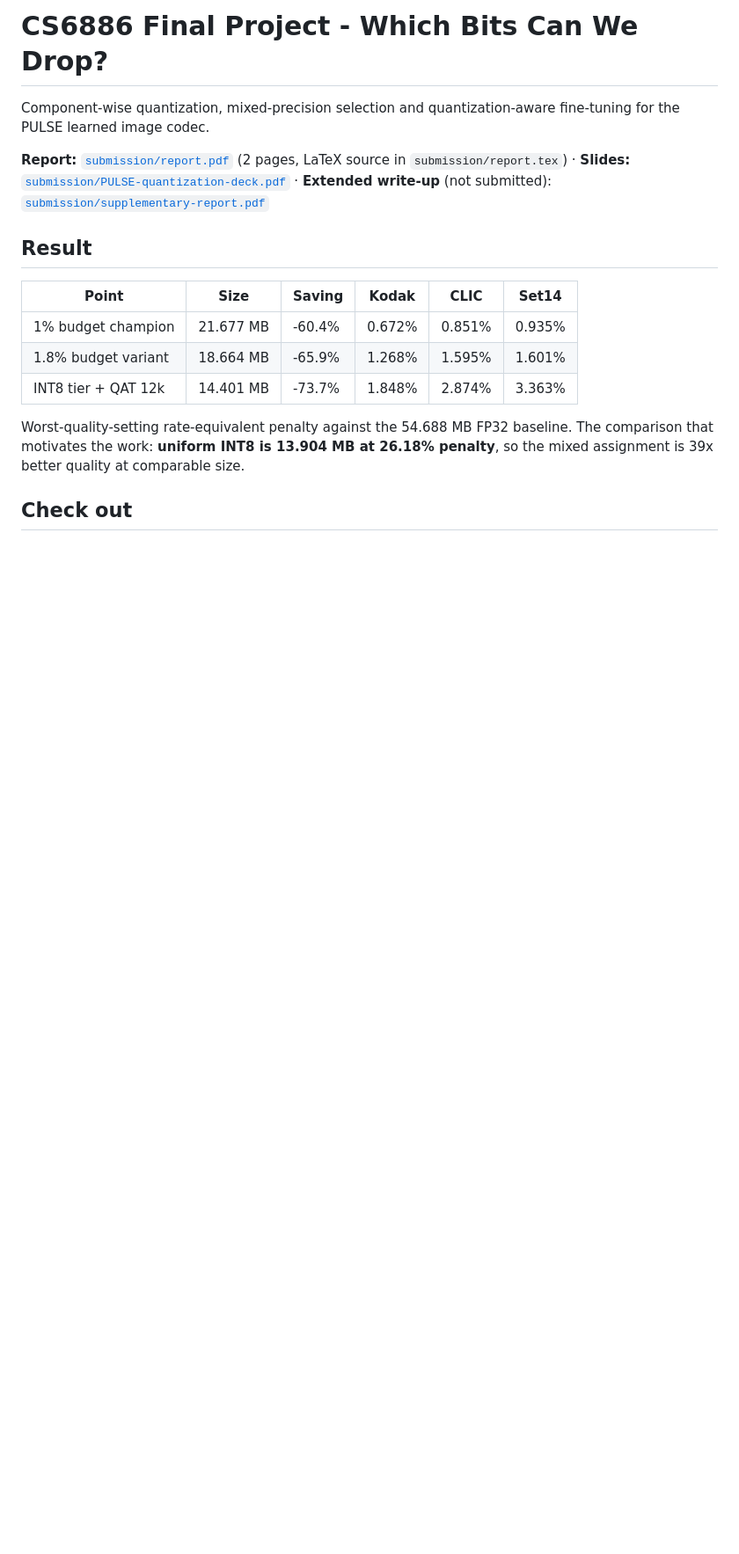
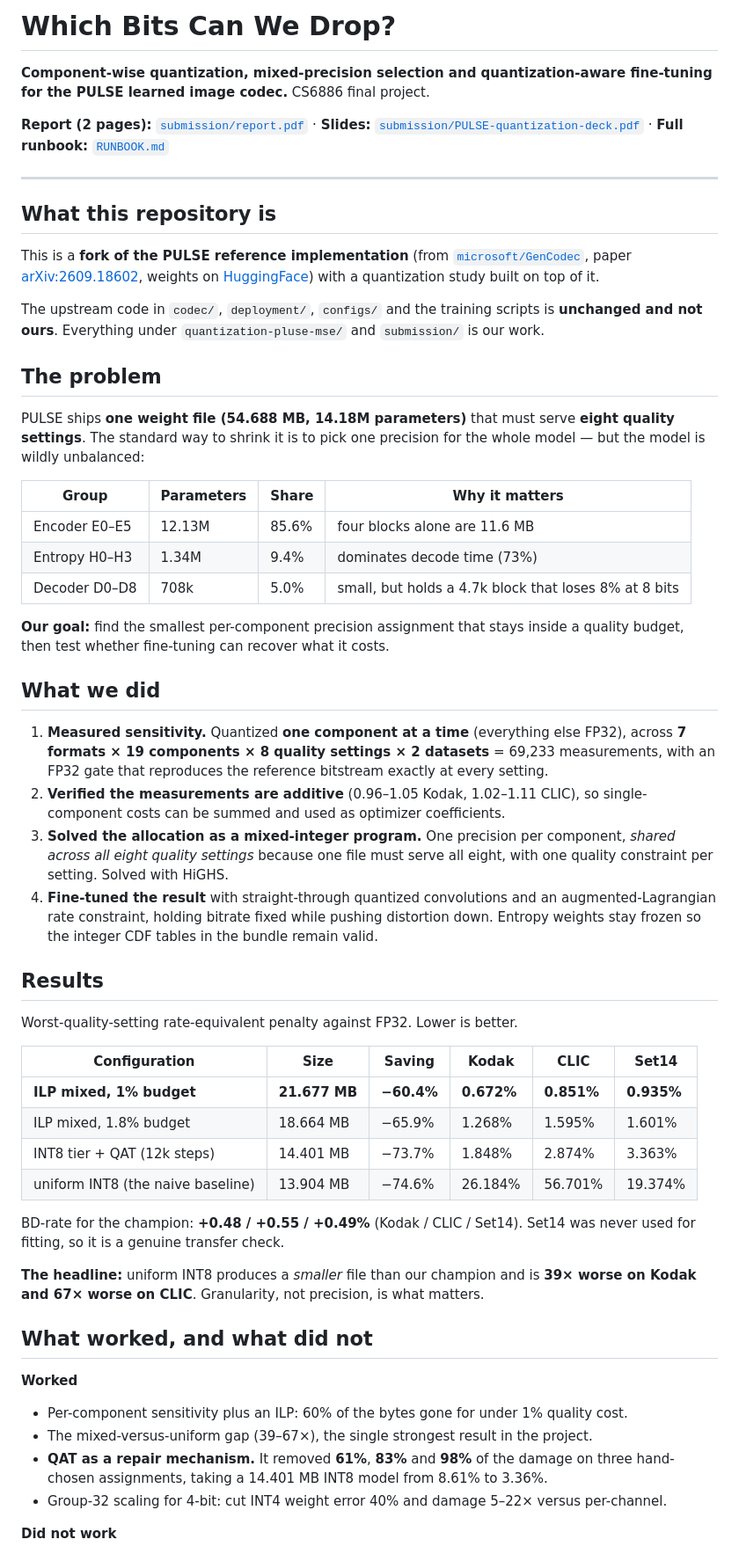
Before and after one commit to harshith0518/CS6886-PULSE-Quantization, a Markdown page: README.md, the part around one of its changes. Shown at 88% size. GitHub-like rendering; blank space fills up the shorter version.

```diff
--- a/README.md
+++ b/README.md
@@ -1,22 +1,79 @@
-# CS6886 Final Project - Which Bits Can We Drop?
+# Which Bits Can We Drop?
 
-Component-wise quantization, mixed-precision selection and quantization-aware fine-tuning for the
-PULSE learned image codec.
+**Component-wise quantization, mixed-precision selection and quantization-aware fine-tuning for the
+PULSE learned image codec.** CS6886 final project.
 
-**Report:** [`submission/report.pdf`](submission/report.pdf) (2 pages, LaTeX source in
-`submission/report.tex`) · **Slides:** [`submission/PULSE-quantization-deck.pdf`](submission/PULSE-quantization-deck.pdf)
-· **Extended write-up** (not submitted): [`submission/supplementary-report.pdf`](submission/supplementary-report.pdf)
+**Report (2 pages):** [`submission/report.pdf`](submission/report.pdf) ·
+**Slides:** [`submission/PULSE-quantization-deck.pdf`](submission/PULSE-quantization-deck.pdf) ·
+**Full runbook:** [`RUNBOOK.md`](RUNBOOK.md)
 
-## Result
+---
 
-| Point | Size | Saving | Kodak | CLIC | Set14 |
+## What this repository is
+
+This is a **fork of the PULSE reference implementation** (from
+[`microsoft/GenCodec`](https://github.com/microsoft/GenCodec), paper
+[arXiv:2609.18602](https://arxiv.org/abs/2609.18602), weights on
+[HuggingFace](https://huggingface.co/zhaoyangjia/PULSE)) with a quantization study built on top of it.
+
+The upstream code in `codec/`, `deployment/`, `configs/` and the training scripts is **unchanged and
+not ours**. Everything under `quantization-pluse-mse/` and `submission/` is our work.
+
+## The problem
+
+PULSE ships **one weight file (54.688 MB, 14.18M parameters)** that must serve **eight quality
+settings**. The standard way to shrink it is to pick one precision for the whole model — but the model
+is wildly unbalanced:
+
+| Group | Parameters | Share | Why it matters |
+|---|---|---|---|
+| Encoder E0–E5 | 12.13M | 85.6% | four blocks alone are 11.6 MB |
+| Entropy H0–H3 | 1.34M | 9.4% | dominates decode time (73%) |
+| Decoder D0–D8 | 708k | 5.0% | small, but holds a 4.7k block that loses 8% at 8 bits |
+
+**Our goal:** find the smallest per-component precision assignment that stays inside a quality budget,
+then test whether fine-tuning can recover what it costs.
+
+## What we did
+
+1. **Measured sensitivity.** Quantized **one component at a time** (everything else FP32), across
+   **7 formats × 19 components × 8 quality settings × 2 datasets** = 69,233 measurements, with an FP32
+   gate that reproduces the reference bitstream exactly at every setting.
+2. **Verified the measurements are additive** (0.96–1.05 Kodak, 1.02–1.11 CLIC), so single-component
+   costs can be summed and used as optimizer coefficients.
+3. **Solved the allocation as a mixed-integer program.** One precision per component, *shared across
+   all eight quality settings* because one file must serve all eight, with one quality constraint per
+   setting. Solved with HiGHS.
+4. **Fine-tuned the result** with straight-through quantized convolutions and an augmented-Lagrangian
+   rate constraint, holding bitrate fixed while pushing distortion down. Entropy weights stay frozen
+   so the integer CDF tables in the bundle remain valid.
+
+## Results
+
+Worst-quality-setting rate-equivalent penalty against FP32. Lower is better.
+
+| Configuration | Size | Saving | Kodak | CLIC | Set14 |
 |---|---|---|---|---|---|
-| 1% budget champion | 21.677 MB | -60.4% | 0.672% | 0.851% | 0.935% |
-| 1.8% budget variant | 18.664 MB | -65.9% | 1.268% | 1.595% | 1.601% |
-| INT8 tier + QAT 12k | 14.401 MB | -73.7% | 1.848% | 2.874% | 3.363% |
+| **ILP mixed, 1% budget** | **21.677 MB** | **−60.4%** | **0.672%** | **0.851%** | **0.935%** |
+| ILP mixed, 1.8% budget | 18.664 MB | −65.9% | 1.268% | 1.595% | 1.601% |
+| INT8 tier + QAT (12k steps) | 14.401 MB | −73.7% | 1.848% | 2.874% | 3.363% |
+| uniform INT8 (the naive baseline) | 13.904 MB | −74.6% | 26.184% | 56.701% | 19.374% |
 
-Worst-quality-setting rate-equivalent penalty against the 54.688 MB FP32 baseline. The comparison
-that motivates the work: **uniform INT8 is 13.904 MB at 26.18% penalty**, so the mixed assignment is
-39x better quality at comparable size.
+BD-rate for the champion: **+0.48 / +0.55 / +0.49%** (Kodak / CLIC / Set14). Set14 was never used for
+fitting, so it is a genuine transfer check.
 
-## Check out
+**The headline:** uniform INT8 produces a *smaller* file than our champion and is **39× worse on Kodak
+and 67× worse on CLIC**. Granularity, not precision, is what matters.
+
+## What worked, and what did not
+
+**Worked**
+
+- Per-component sensitivity plus an ILP: 60% of the bytes gone for under 1% quality cost.
+- The mixed-versus-uniform gap (39–67×), the single strongest result in the project.
+- **QAT as a repair mechanism.** It removed **61%**, **83%** and **98%** of the damage on three
+  hand-chosen assignments, taking a 14.401 MB INT8 model from 8.61% to 3.36%.
+- Group-32 scaling for 4-bit: cut INT4 weight error 40% and damage 5–22× versus per-channel.
+
+**Did not work**
+
```
Also changed, not shown: other parts of README.md (+51 -58 lines), RUNBOOK.md (added, +237 -0 lines).
